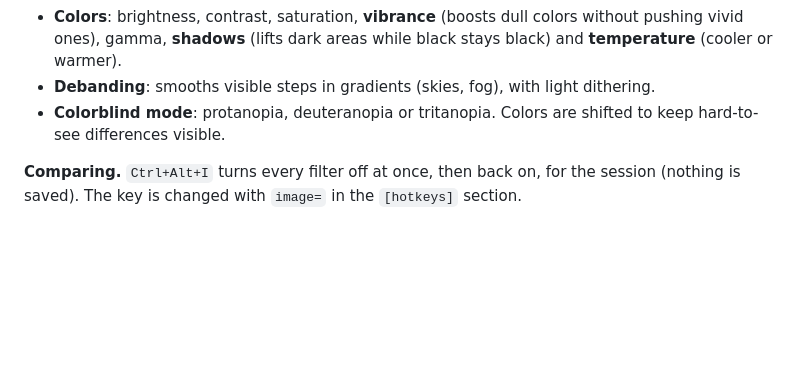
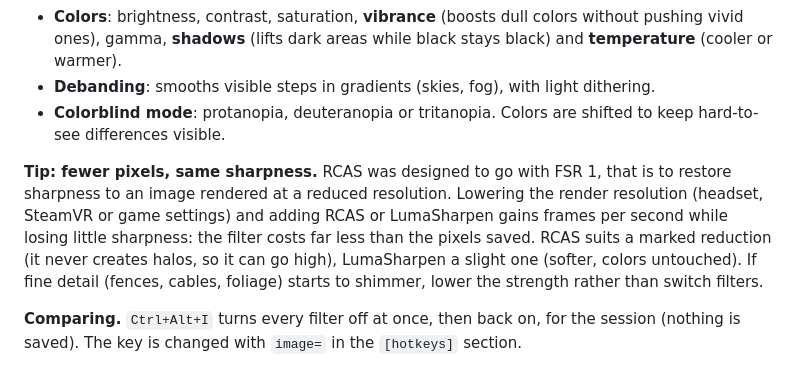
Before and after one commit to KovenHart/XRPerfOverlay, a Markdown page: docs/GUIDE.en.md, the part around the change. Drawn GitHub-style; blank space fills up the shorter version.

```diff
--- a/docs/GUIDE.en.md
+++ b/docs/GUIDE.en.md
@@ -243,6 +243,8 @@ The **Image** page of XRPerfSensors sets filters applied to each eye's image. Th
 - **Debanding**: smooths visible steps in gradients (skies, fog), with light dithering.
 - **Colorblind mode**: protanopia, deuteranopia or tritanopia. Colors are shifted to keep hard-to-see differences visible.
 
+**Tip: fewer pixels, same sharpness.** RCAS was designed to go with FSR 1, that is to restore sharpness to an image rendered at a reduced resolution. Lowering the render resolution (headset, SteamVR or game settings) and adding RCAS or LumaSharpen gains frames per second while losing little sharpness: the filter costs far less than the pixels saved. RCAS suits a marked reduction (it never creates halos, so it can go high), LumaSharpen a slight one (softer, colors untouched). If fine detail (fences, cables, foliage) starts to shimmer, lower the strength rather than switch filters.
+
 **Comparing.** `Ctrl+Alt+I` turns every filter off at once, then back on, for the session (nothing is saved). The key is changed with `image=` in the `[hotkeys]` section.
 
 **Cost.** A copy of the eye's area and one pass over its pixels on the graphics card, in the game's work queue: a few tenths of a millisecond per frame for two high-resolution eyes, nothing when no filter changes the image. 8- and 10-bit image formats are supported; a floating-point (HDR) image is left as it is (the log says so).
```
Also changed, not shown: docs/GUIDE.md (+2 -0 lines).
